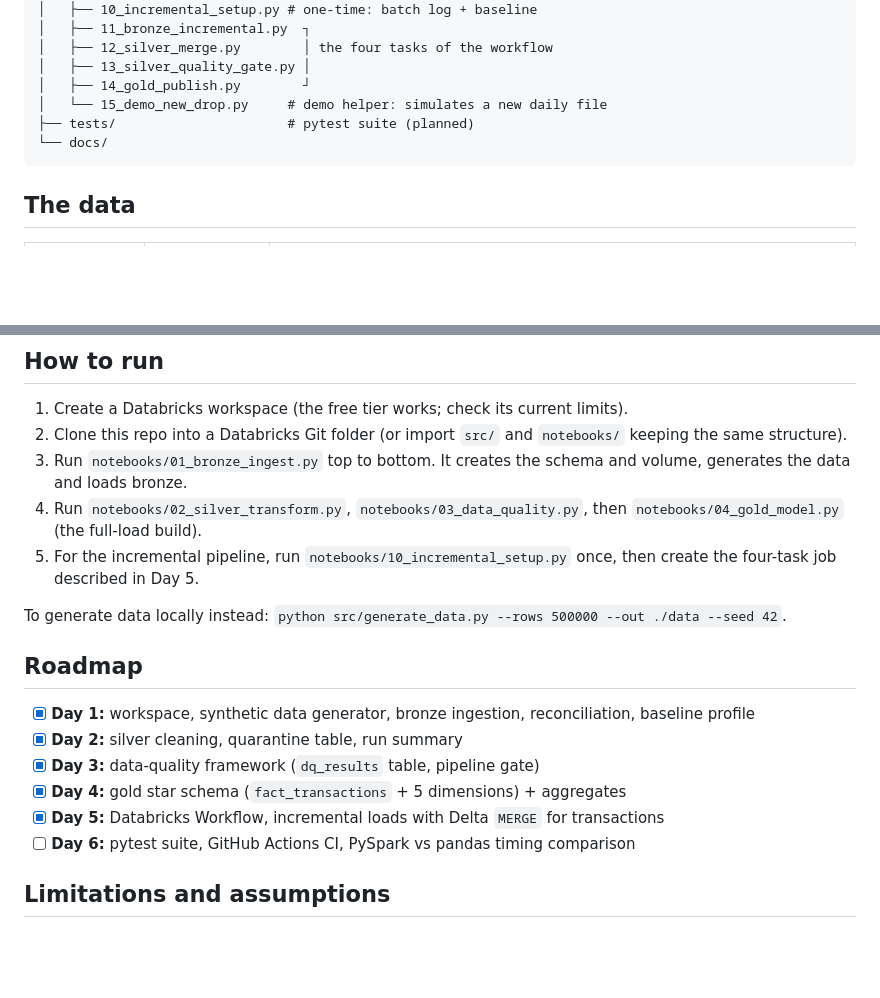
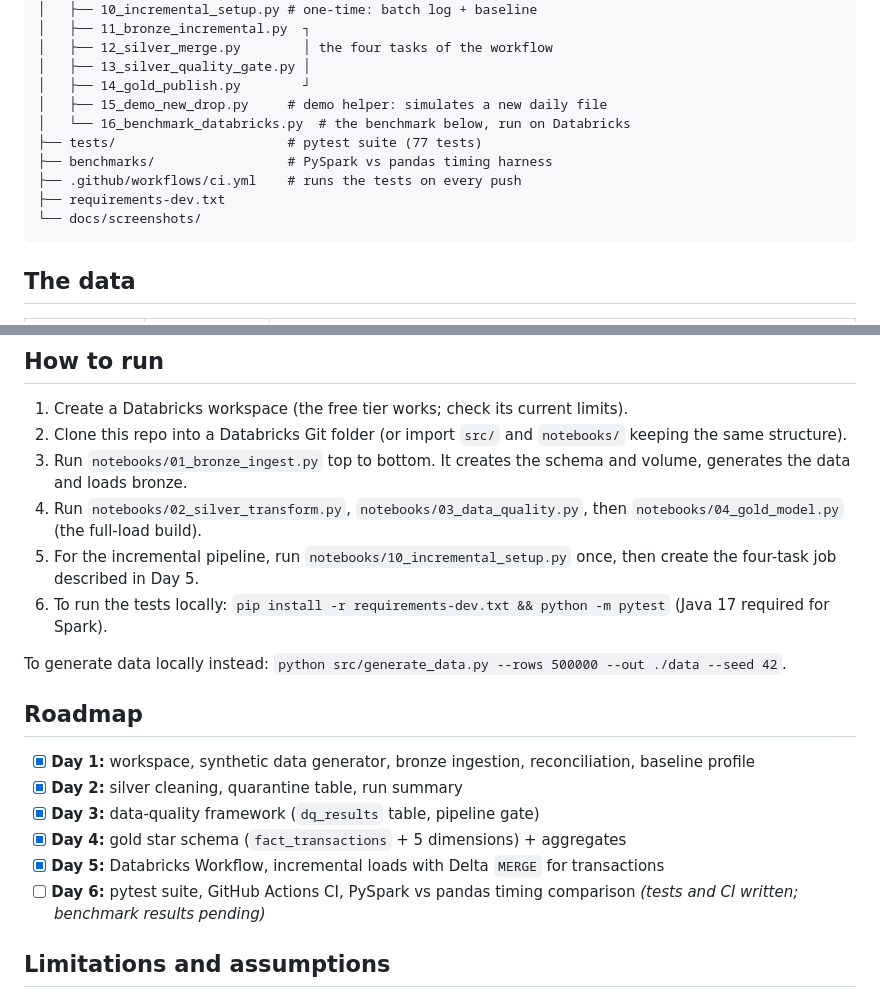
Before and after one commit to topi2005/banking-transactions-lakehouse, a Markdown page: README.md, 2 parts joined by grey strips. GitHub-like rendering; blank space fills up the shorter version.

````diff
--- a/README.md
+++ b/README.md
@@ -51,9 +53,13 @@ Databricks (Unity Catalog, Volumes, Workflows) · PySpark · Delta Lake · Pytho
 │   ├── 12_silver_merge.py        │ the four tasks of the workflow
 │   ├── 13_silver_quality_gate.py │
 │   ├── 14_gold_publish.py        ┘
-│   └── 15_demo_new_drop.py     # demo helper: simulates a new daily file
-├── tests/                      # pytest suite (planned)
-└── docs/
+│   ├── 15_demo_new_drop.py     # demo helper: simulates a new daily file
+│   └── 16_benchmark_databricks.py  # the benchmark below, run on Databricks
+├── tests/                      # pytest suite (77 tests)
+├── benchmarks/                 # PySpark vs pandas timing harness
+├── .github/workflows/ci.yml    # runs the tests on every push
+├── requirements-dev.txt
+└── docs/screenshots/
 ```
 
 ## The data
@@ -325,6 +382,7 @@ the control totals against silver. The log records every step per batch:
 3. Run `notebooks/01_bronze_ingest.py` top to bottom. It creates the schema and volume, generates the data and loads bronze.
 4. Run `notebooks/02_silver_transform.py`, `notebooks/03_data_quality.py`, then `notebooks/04_gold_model.py` (the full-load build).
 5. For the incremental pipeline, run `notebooks/10_incremental_setup.py` once, then create the four-task job described in Day 5.
+6. To run the tests locally: `pip install -r requirements-dev.txt && python -m pytest` (Java 17 required for Spark).
 
 To generate data locally instead: `python src/generate_data.py --rows 500000 --out ./data --seed 42`.
 
@@ -335,7 +393,7 @@ To generate data locally instead: `python src/generate_data.py --rows 500000 --o
 - [x] **Day 3:** data-quality framework (`dq_results` table, pipeline gate)
 - [x] **Day 4:** gold star schema (`fact_transactions` + 5 dimensions) + aggregates
 - [x] **Day 5:** Databricks Workflow, incremental loads with Delta `MERGE` for transactions
-- [ ] **Day 6:** pytest suite, GitHub Actions CI, PySpark vs pandas timing comparison
+- [ ] **Day 6:** pytest suite, GitHub Actions CI, PySpark vs pandas timing comparison *(tests and CI written; benchmark results pending)*
 
 ## Limitations and assumptions
 
````
Also changed, not shown: other parts of README.md (+59 -6 lines), docs/05-pipeline/idempotent-rerun.png (renamed from idempotent-rerun.png), 13 other files.
